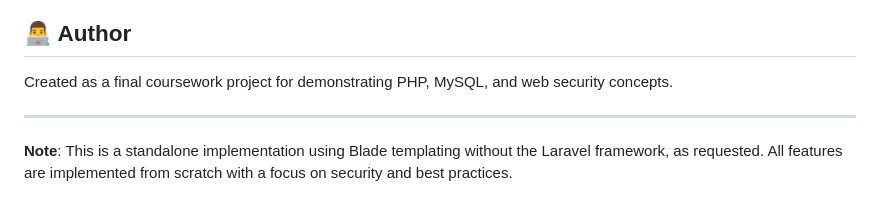
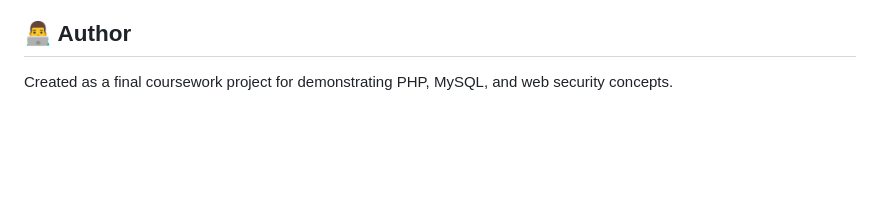
Before and after one commit to ruzzo7/Clinic-Appointment-System, a Markdown page: README.md, the part around the change. GitHub-like rendering; blank space fills up the shorter version.

Commit message:
Update README
Removed note about standalone implementation and features.

```diff
--- a/README.md
+++ b/README.md
@@ -314,7 +314,3 @@ This project is created for educational purposes as part of a web development co
 ## 👨‍💻 Author
 
 Created as a final coursework project for demonstrating PHP, MySQL, and web security concepts.
-
----
-
-**Note**: This is a standalone implementation using Blade templating without the Laravel framework, as requested. All features are implemented from scratch with a focus on security and best practices.
```
